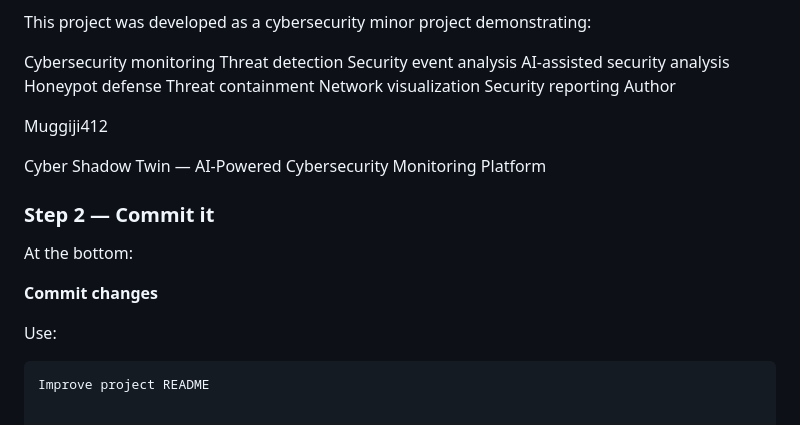
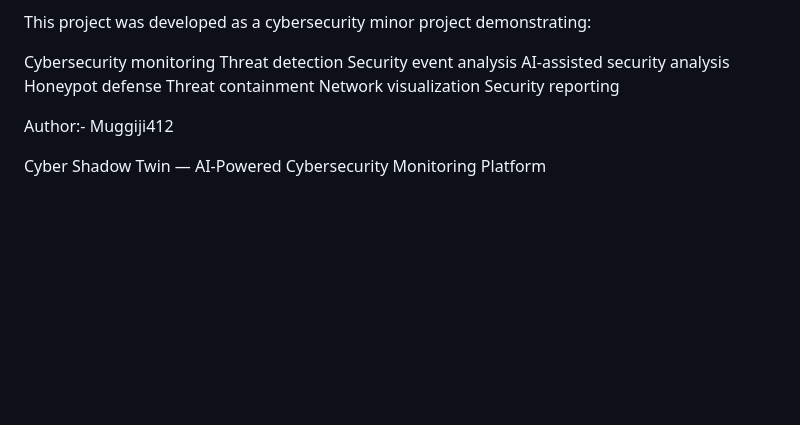
Before and after one commit to Muggiji412/cyber-shadow-twin, a Markdown page: README.md, the part around the change. GitHub-like rendering; blank space fills up the shorter version.

````diff
--- a/README.md
+++ b/README.md
@@ -171,20 +171,8 @@ Honeypot defense
 Threat containment
 Network visualization
 Security reporting
-Author
 
+Author:-
 Muggiji412
 
 Cyber Shadow Twin — AI-Powered Cybersecurity Monitoring Platform
-
-
-### Step 2 — Commit it
-
-At the bottom:
-
-**Commit changes**
-
-Use:
-
-```text
-Improve project README
````
